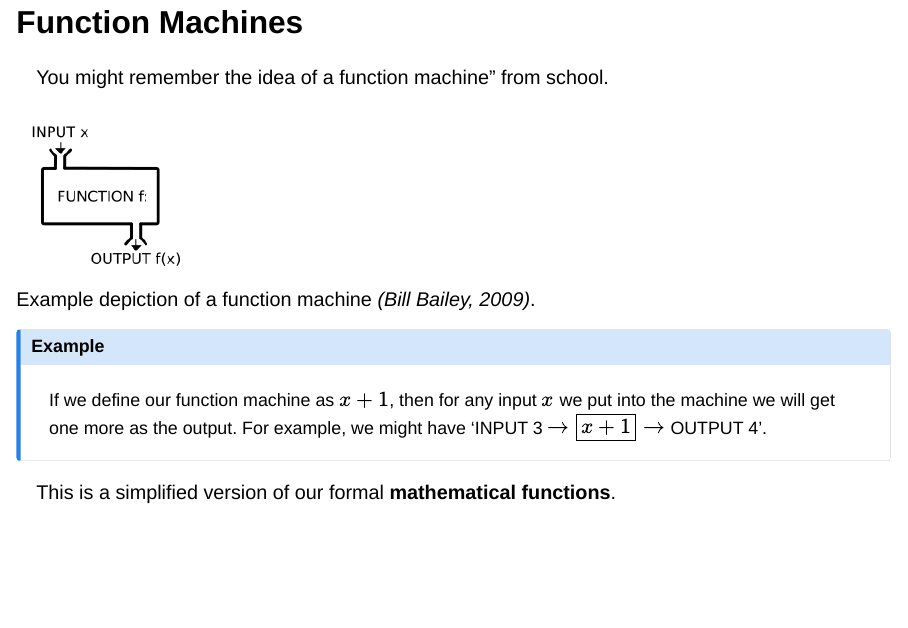
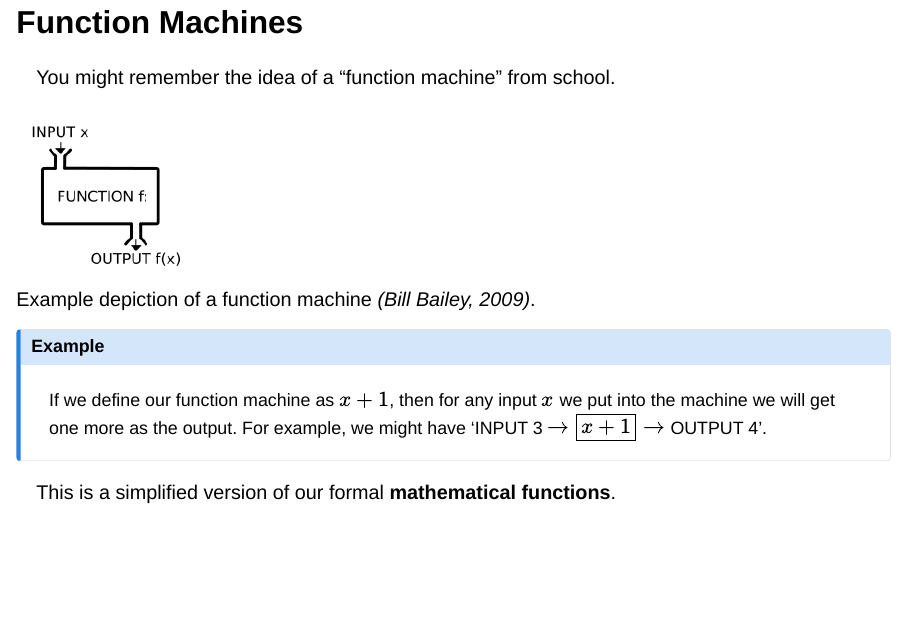
Before and after one commit to Foggalong/col-msda, a Quarto document (Lectures/lecture01.qmd): page 18 of 27. Rendered offline with R 4.5, knitr and Pandoc in place of Quarto, with nearby package versions; drawn as Slidy slides in place of the format the file asks for.

Commit message:
Fixed typos

```diff
--- a/Lectures/lecture01.qmd
+++ b/Lectures/lecture01.qmd
@@ -221,7 +221,7 @@ Speaker notes go here.
 
 ## Function Machines
 
-You might remember the idea of a function machine" from school.
+You might remember the idea of a "function machine" from school.
 
 ::: {image}
 ![Example depiction of a function machine _(Bill Bailey, 2009)_.](img/Function_machine.png){width=20%}
```
Also changed, not shown: Workshops/workshop-01.qmd (+0 -3 lines).
